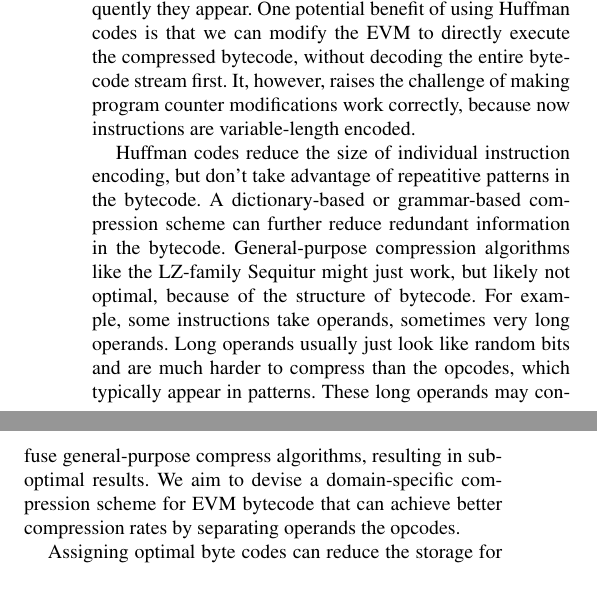
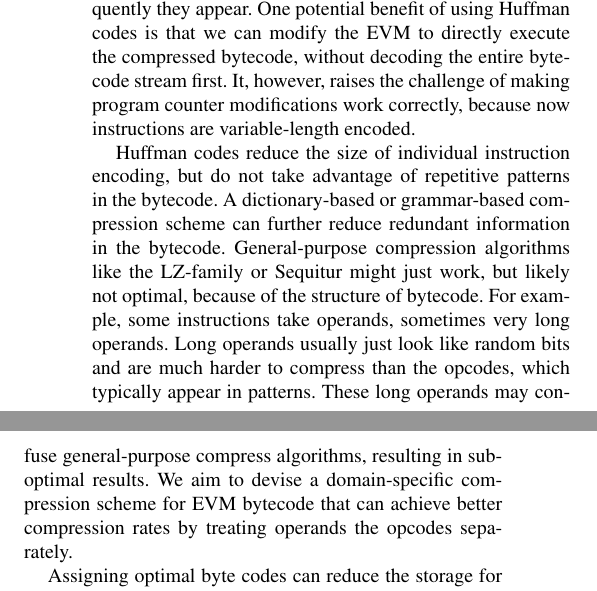
Before and after one commit to anithag/compressEVM, a LaTeX paper (proposal/proposal.tex, which reads proposal/evmintro.tex): two parts of the columns of page 2 of 2, joined at a grey line, cut so that both start at the same text. Compiled offline with pdfLaTeX; a missing font is replaced by an installed copy or a similar font.

Commit message:
more typos

```diff
--- a/proposal/evmintro.tex
+++ b/proposal/evmintro.tex
@@ -8,15 +8,15 @@ benefit of using Huffman codes is that we can modify the EVM to directly execute
 without decoding the entire bytecode stream first. It, however, raises the challenge of making program counter modifications work
 correctly, because now instructions are variable-length encoded.
 
-Huffman codes reduce the size of individual instruction encoding, but don't take advantage of repeatitive patterns in the bytecode.
+Huffman codes reduce the size of individual instruction encoding, but do not take advantage of repetitive patterns in the bytecode.
 A dictionary-based or grammar-based compression scheme can further reduce redundant information in the bytecode.
-General-purpose compression algorithms like the LZ-family Sequitur might just work,
+General-purpose compression algorithms like the LZ-family or Sequitur might just work,
 but likely not optimal, because of the structure of bytecode.
 For example, some instructions take operands, sometimes very long operands.
 Long operands usually just look like random bits and are much harder to compress than the opcodes, which typically appear in patterns.
 These long operands may confuse general-purpose compress algorithms, resulting in sub-optimal results.
 We aim to devise a domain-specific compression scheme for EVM bytecode that can achieve better compression rates
-by separating operands the opcodes.
+by treating operands the opcodes separately.
 
 Assigning optimal byte codes can reduce the storage for byte code~\cite{aslam2010}.
 The EVM can be modified to directly execute the compressed byte code~\cite{marc2003,evans2003}.
```
